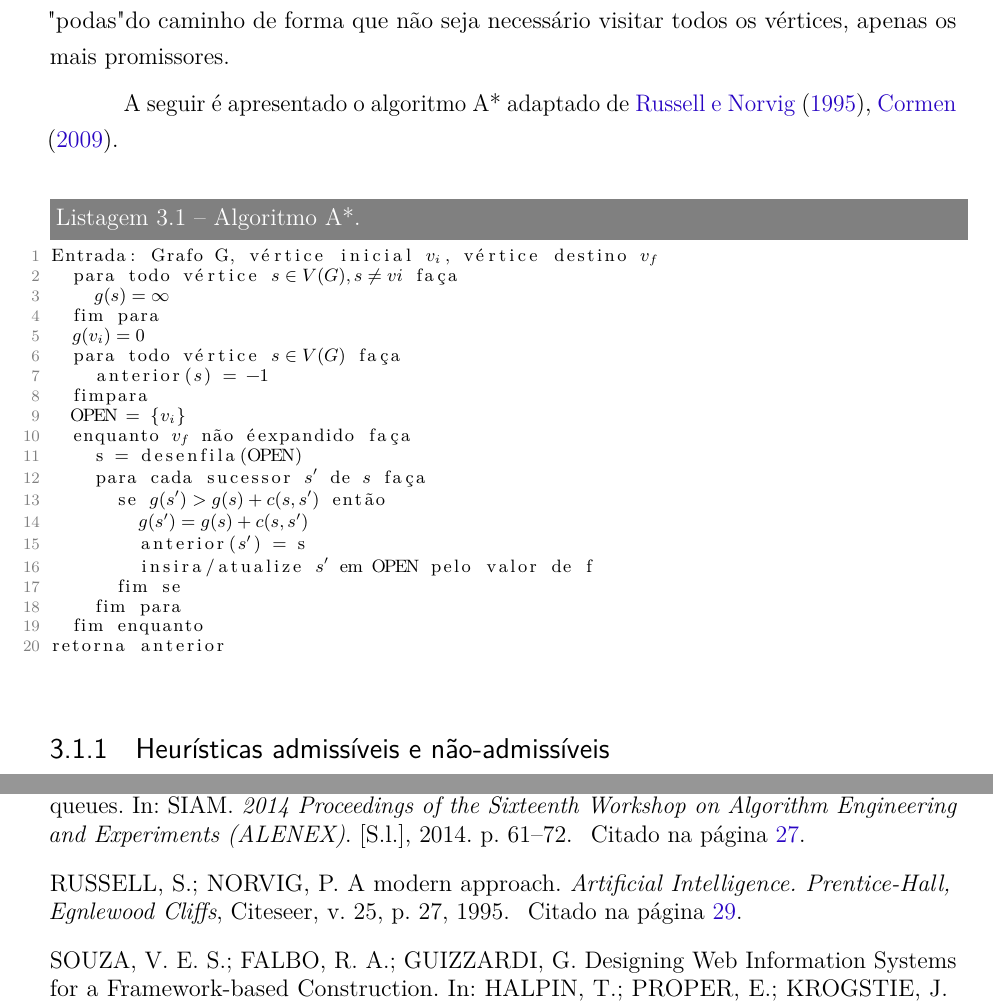
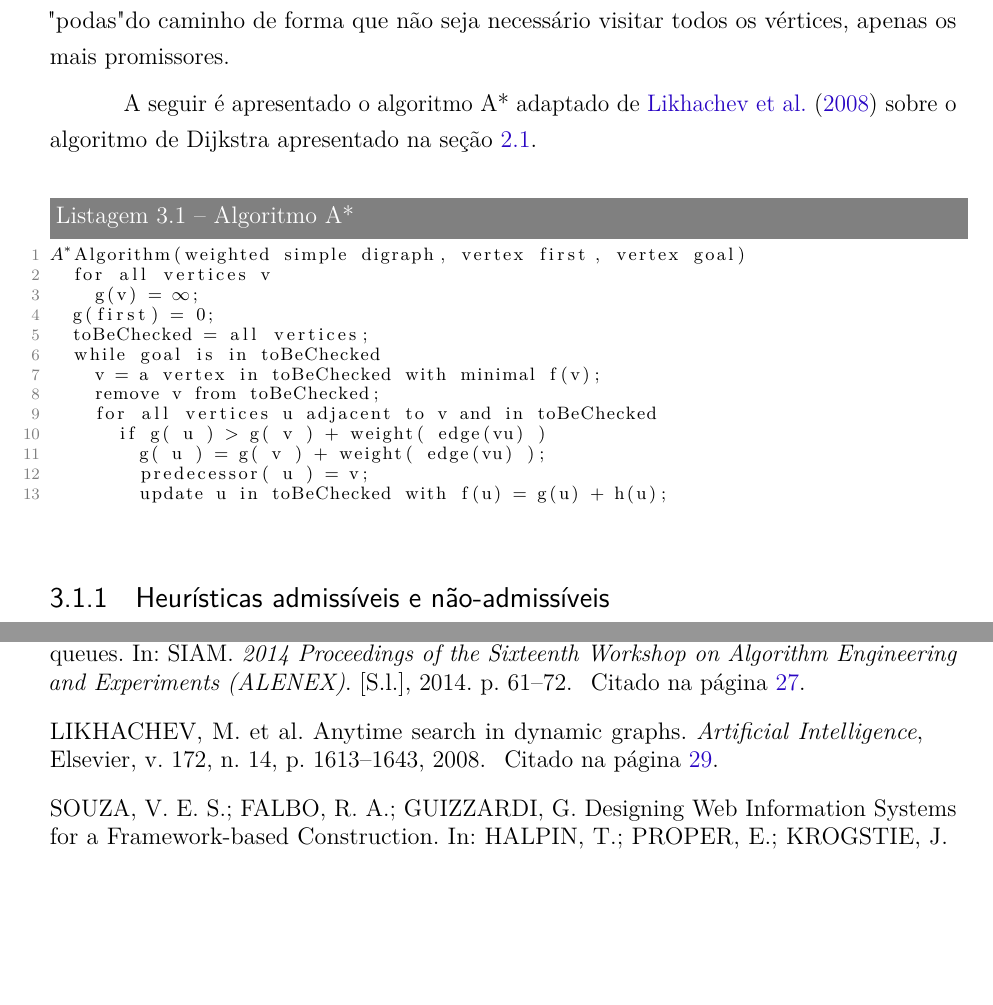
Before and after one commit to pedrohbh/PG-Dissertacao, a LaTeX thesis (Academia/PG.tex, which reads Academia/bibliografia.bib, Academia/capitulos/ch3-aestrela.tex): two parts of pages 30 and 33 of 34, joined at a grey line, cut so that both start at the same text, the shorter picture padded with empty space. Compiled offline with pdfLaTeX.

Commit message:
Backup XXVIII

```diff
--- a/Academia/bibliografia.bib
+++ b/Academia/bibliografia.bib
@@ -111,3 +111,10 @@
   year={1995},
   publisher={Citeseer}
 }
+
+@article{likhachev2008anytime,
+  title={Anytime search in dynamic graphs},
+  author={Likhachev, Maxim and Ferguson, Dave and Gordon, Geoff and Stentz, Anthony and Thrun, Sebastian},
+  journal={Artificial Intelligence},
+  volume={172},
+  number={14},
--- a/Academia/capitulos/ch3-aestrela.tex
+++ b/Academia/capitulos/ch3-aestrela.tex
@@ -9,30 +9,49 @@
 \label{sec-aestrela-algoritmo}
 O algoritmo A* (lê-se "A estrela") também conhecido como busca A* é um algoritmo de busca informatizada em grafos. Foi proposta originalmente por (buscar referência) em (buscar referência) e pode ser visto como uma adaptação do algoritmo de Dijkstra (apresentado no capítulo \ref{sec-dijkstra}) em que, ao invés de se calcular a melhor rota de um ponto de partida para todos os demais vértices do grafo, se estabelece uma boa rota (ou mesmo a rota ótima\footnote{A garantia do valor ótimo do algoritmo depende de fatores que serão discutidos na subseção \ref{sec-aestrela-algoritmo-heuristica}.}) partindo do vértice origem a um vértice destino. Isso é feito realizando "podas" do caminho de forma que não seja necessário visitar todos os vértices, apenas os mais promissores.
 
-A seguir é apresentado o algoritmo A* adaptado de \citeonline{russell1995modern,cormen2009introduction}.
+A seguir é apresentado o algoritmo A* adaptado de \citeonline{likhachev2008anytime} sobre o algoritmo de Dijkstra apresentado na seção \ref{sec-dijkstra-algoritmo}.
 
-\begin{lstlisting}[ mathescape, label=lst-aestrela-codigo, caption=Algoritmo A*., float=htpb]
-Entrada: Grafo G, vértice inicial $v_{i}$, vértice destino $v_{f}$
-	para todo vértice $s \in V(G), s \neq vi$ faça
-		$g(s) = \infty$
-	fim para
-	$g(v_{i}) = 0$
-	para todo vértice $s \in V(G)$ faça
-		anterior($s$) = -1
-	fimpara
-	OPEN = {$v_{i}$}
-	enquanto $v_{f}$ não é expandido faça
-		s = desenfila(OPEN)
-		para cada sucessor $s'$ de $s$ faça
-			se $g(s') > g(s) + c(s,s')$ então
-				$g(s') = g(s) + c(s,s')$
-				anterior($s'$) = s
-				insira/atualize $s'$ em OPEN pelo valor de f
-			fim se
-		fim para
-	fim enquanto
-retorna anterior
+\begin{lstlisting}[ mathescape, label=lst-aestrela-codigo, caption=Algoritmo A*, float=htpb]
+$A^{*}$Algorithm(weighted simple digraph, vertex first, vertex goal)
+	for all vertices v
+		g(v) = $\infty$;
+	g(first) = 0;
+	toBeChecked = all vertices;
+	while goal is in toBeChecked
+		v = a vertex in toBeChecked with minimal f(v);
+		remove v from toBeChecked;
+		for all vertices u adjacent to v and in toBeChecked
+			if g( u ) > g( v ) + weight( edge(vu) )
+				g( u ) = g( v ) + weight( edge(vu) );
+				predecessor( u ) = v;
+				update u in toBeChecked with f(u) = g(u) + h(u);
 \end{lstlisting}
+
+
+%\citeonline{russell1995modern,cormen2009introduction}.
+
+%\begin{lstlisting}[ mathescape, label=lst-aestrela-codigo, caption=Algoritmo A*, float=htpb]
+%Entrada: Grafo G, vértice inicial $v_{i}$, vértice destino $v_{f}$
+%	para todo vértice $s \in V(G), s \neq vi$ faça
+%		$g(s) = \infty$
+%	fim para
+%	$g(v_{i}) = 0$
+%	para todo vértice $s \in V(G)$ faça
+%		anterior($s$) = -1
+%	fimpara
+%	OPEN = {$v_{i}$}
+%	enquanto $v_{f}$ não é expandido faça
+%		s = desenfila(OPEN)
+%		para cada sucessor $s'$ de $s$ faça
+%			se $g(s') > g(s) + c(s,s')$ então
+%				$g(s') = g(s) + c(s,s')$
+%				anterior($s'$) = s
+%				insira/atualize $s'$ em OPEN pelo valor de f
+%			fim se
+%		fim para
+%	fim enquanto
+%retorna anterior
+%\end{lstlisting}
 
 
 
```
Also changed, not shown: Academia/PG.pdf, Academia/bibliografia.bib (4 more changed lines).
